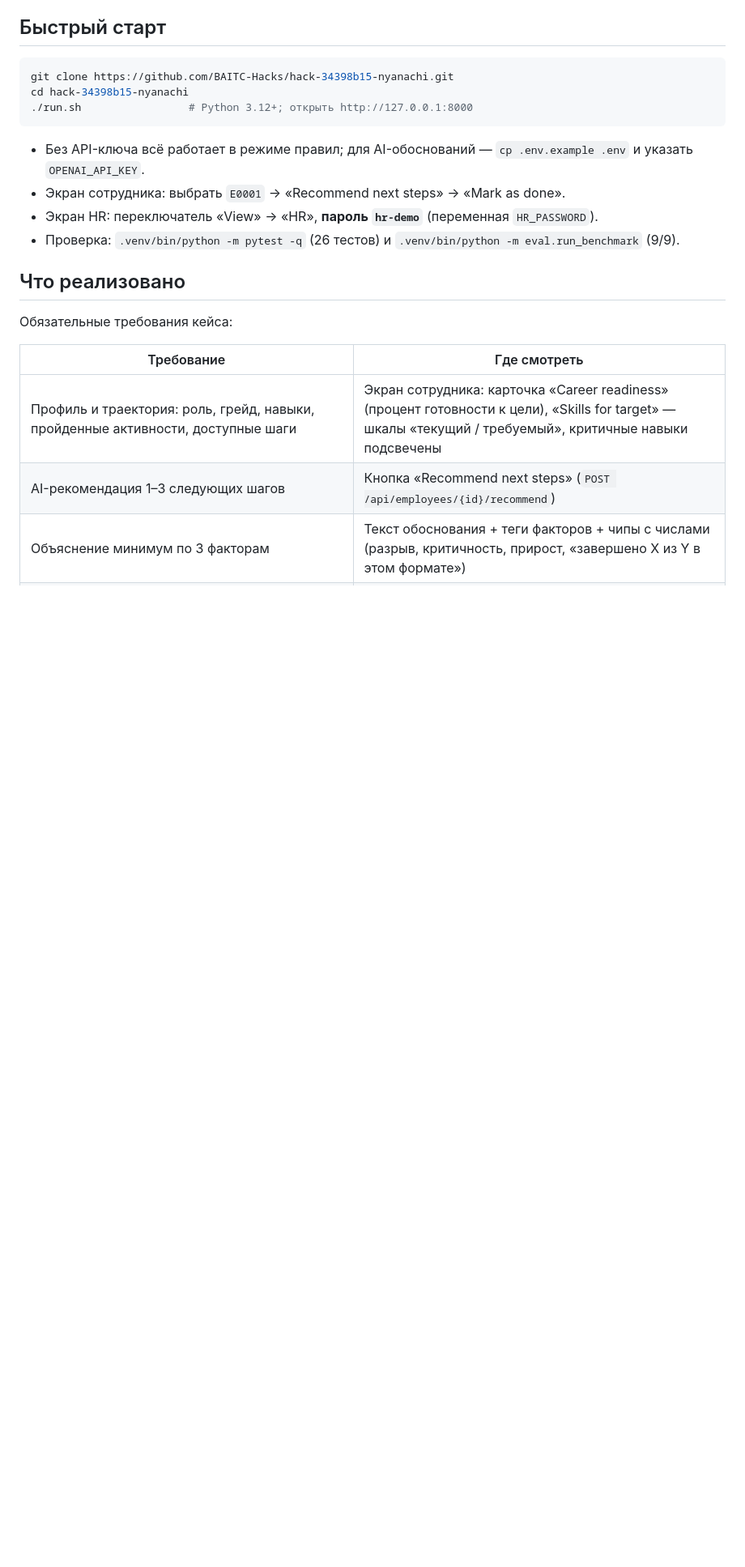
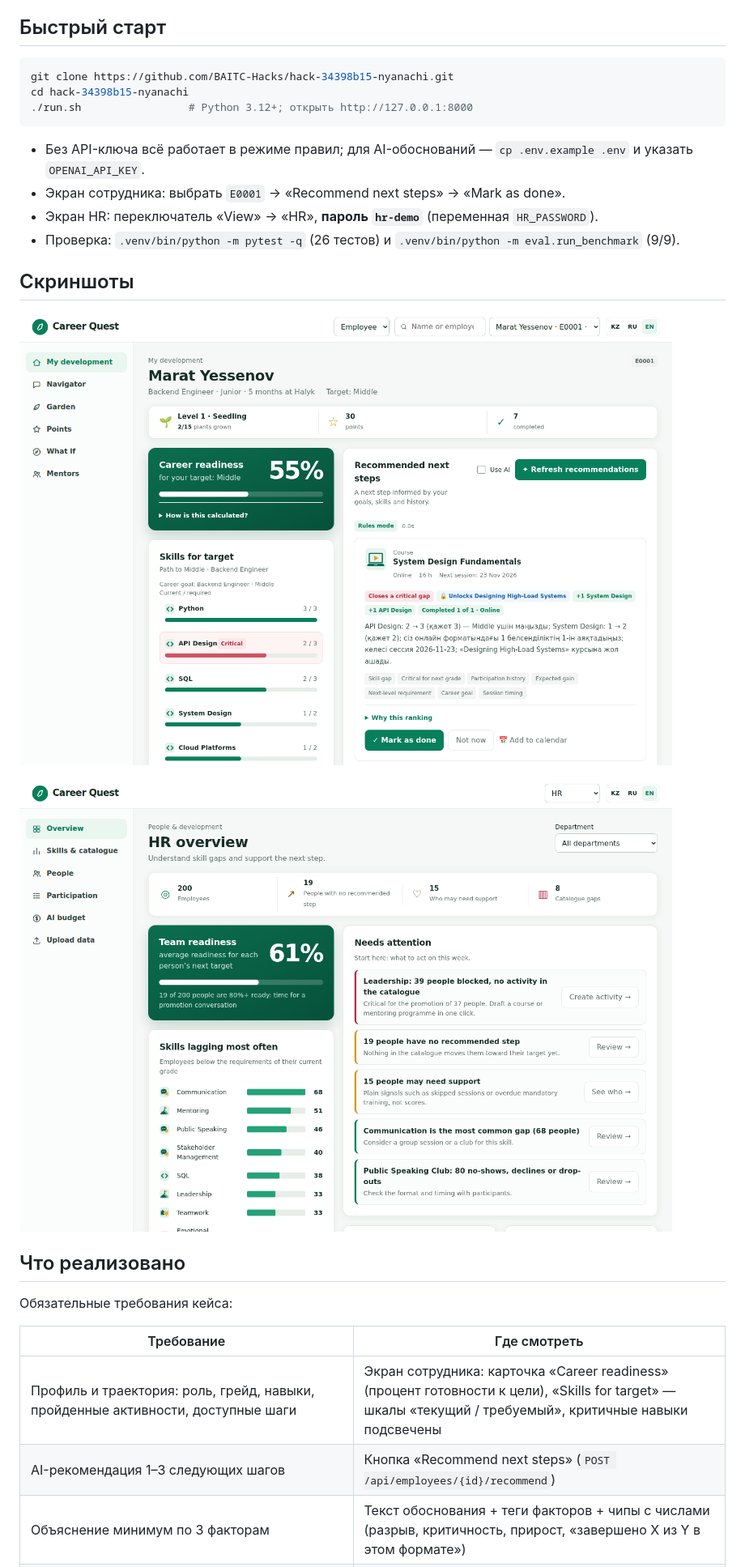
Before and after one commit to BAITC-Hacks/hack-34398b15-nyanachi, a Markdown page: README.md, the part around the change. Shown at 81% size. Rendered like a GitHub page; pictures changed too: docs/screen_employee.png (added), docs/screen_hr.png (added); blank space fills up the shorter version.

```diff
--- a/README.md
+++ b/README.md
@@ -22,6 +22,12 @@ cd hack-34398b15-nyanachi
 - Экран сотрудника: выбрать `E0001` → «Recommend next steps» → «Mark as done».
 - Экран HR: переключатель «View» → «HR», **пароль `hr-demo`** (переменная `HR_PASSWORD`).
 - Проверка: `.venv/bin/python -m pytest -q` (26 тестов) и `.venv/bin/python -m eval.run_benchmark` (9/9).
+
+## Скриншоты
+
+![Экран сотрудника: готовность к цели, навыки, рекомендованные шаги с факторами](docs/screen_employee.png)
+
+![Экран HR: готовность команды, что требует внимания, отстающие навыки](docs/screen_hr.png)
 
 ## Что реализовано
 
```
Also changed, not shown: README.en.md (+6 -0 lines), README.kk.md (+6 -0 lines), 2 other files.
